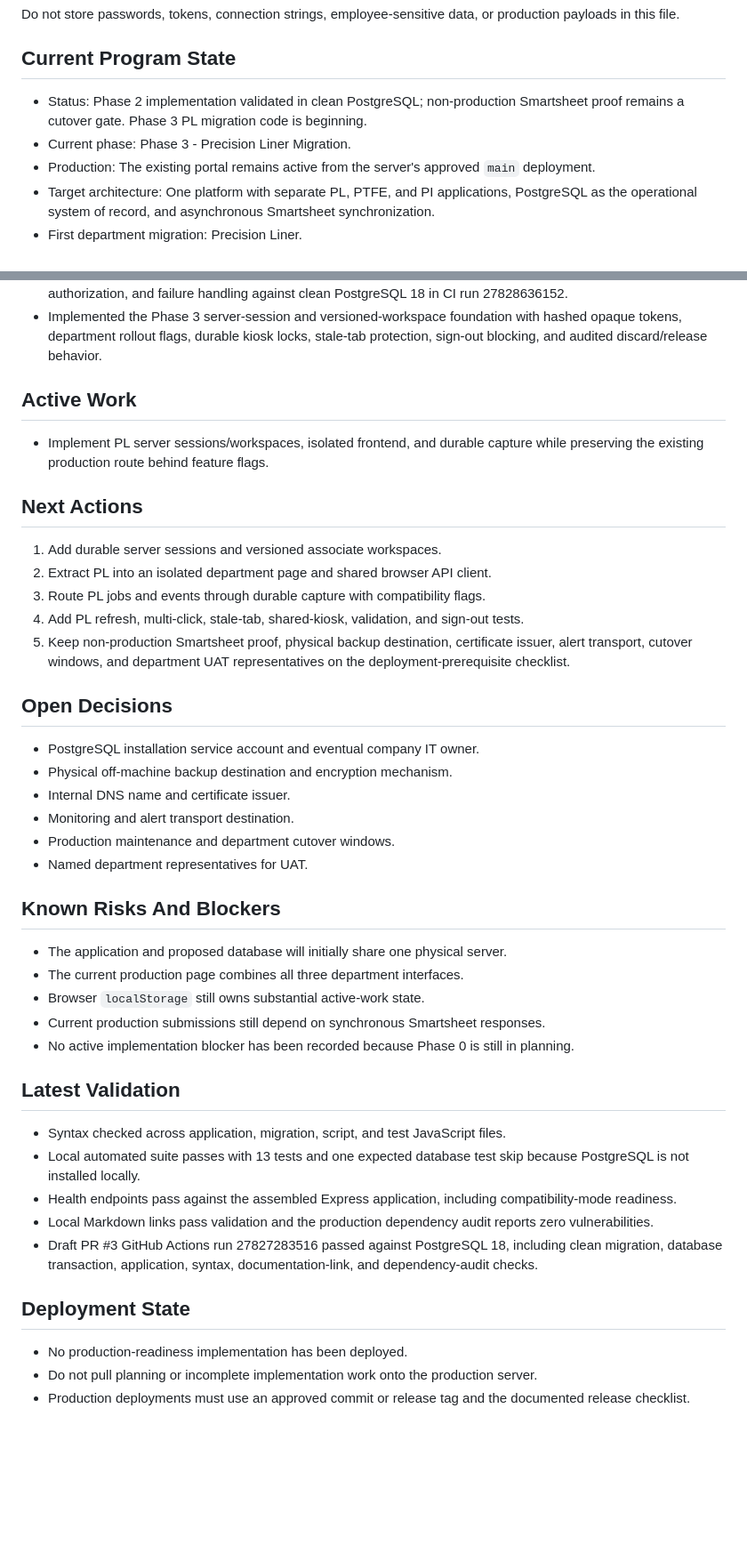
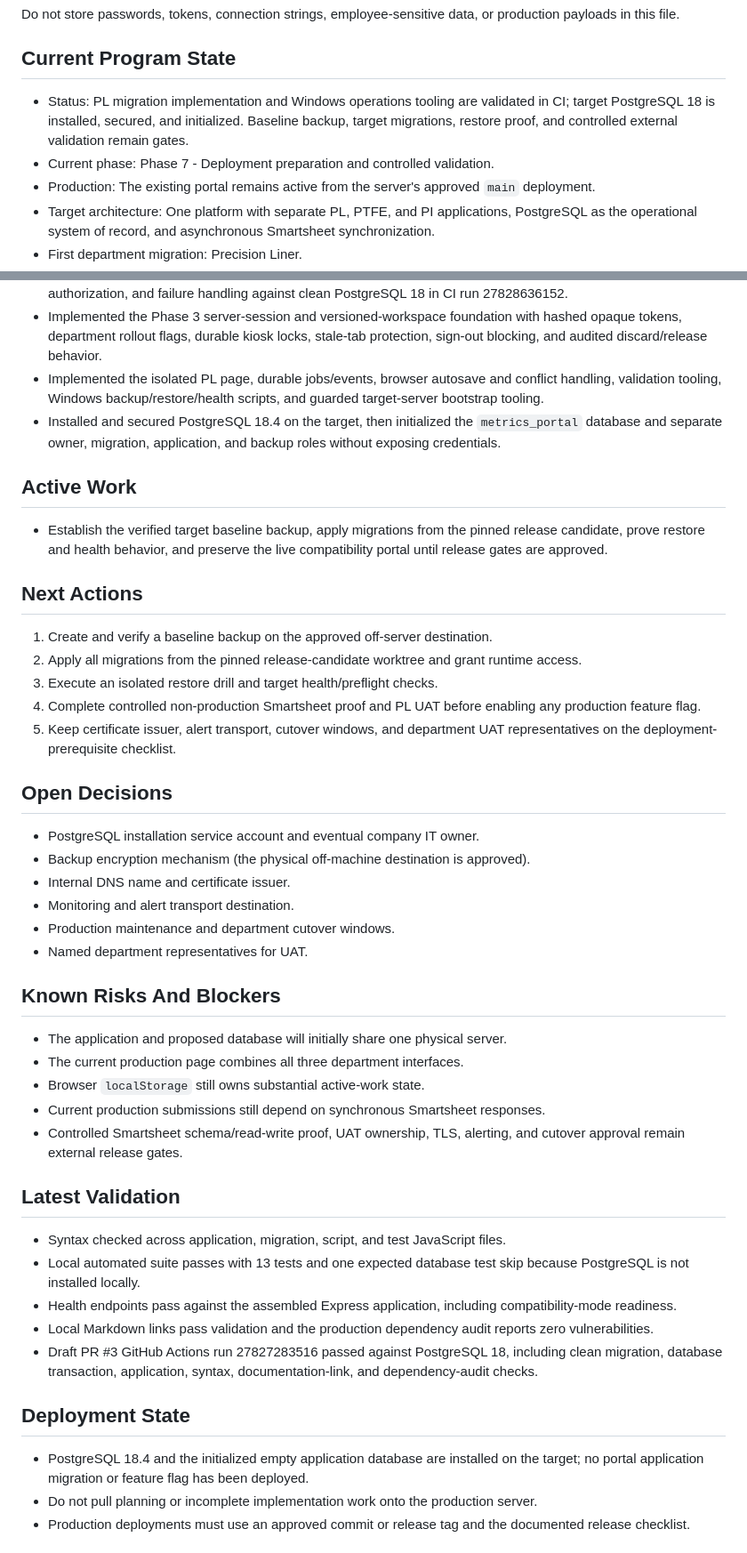
Before and after one commit to Jbercegeay/Metrics-Portal, a Markdown page: docs/production-readiness/Memory.md, 2 parts joined by grey strips. Shown at 89% size. Rendered like a GitHub page; blank space fills up the shorter version.

Commit message:
Record target database initialization

```diff
--- a/docs/production-readiness/Memory.md
+++ b/docs/production-readiness/Memory.md
@@ -10,8 +10,8 @@ Do not store passwords, tokens, connection strings, employee-sensitive data, or
 
 ## Current Program State
 
-- Status: Phase 2 implementation validated in clean PostgreSQL; non-production Smartsheet proof remains a cutover gate. Phase 3 PL migration code is beginning.
-- Current phase: Phase 3 - Precision Liner Migration.
+- Status: PL migration implementation and Windows operations tooling are validated in CI; target PostgreSQL 18 is installed, secured, and initialized. Baseline backup, target migrations, restore proof, and controlled external validation remain gates.
+- Current phase: Phase 7 - Deployment preparation and controlled validation.
 - Production: The existing portal remains active from the server's approved `main` deployment.
 - Target architecture: One platform with separate PL, PTFE, and PI applications, PostgreSQL as the operational system of record, and asynchronous Smartsheet synchronization.
 - First department migration: Precision Liner.
@@ -32,23 +32,25 @@ Do not store passwords, tokens, connection strings, employee-sensitive data, or
 - Implemented the Phase 2 submission, outbox, delivery-attempt, and audit schema; idempotent capture API; leased worker; Smartsheet exact-ID check; retry classification; integration health; and supervisor status/retry/resolution interface behind a disabled-by-default feature gate.
 - Proved Phase 2 migrations, concurrent idempotency, worker leasing and expired-lease recovery, API authorization, and failure handling against clean PostgreSQL 18 in CI run 27828636152.
 - Implemented the Phase 3 server-session and versioned-workspace foundation with hashed opaque tokens, department rollout flags, durable kiosk locks, stale-tab protection, sign-out blocking, and audited discard/release behavior.
+- Implemented the isolated PL page, durable jobs/events, browser autosave and conflict handling, validation tooling, Windows backup/restore/health scripts, and guarded target-server bootstrap tooling.
+- Installed and secured PostgreSQL 18.4 on the target, then initialized the `metrics_portal` database and separate owner, migration, application, and backup roles without exposing credentials.
 
 ## Active Work
 
-- Implement PL server sessions/workspaces, isolated frontend, and durable capture while preserving the existing production route behind feature flags.
+- Establish the verified target baseline backup, apply migrations from the pinned release candidate, prove restore and health behavior, and preserve the live compatibility portal until release gates are approved.
 
 ## Next Actions
 
-1. Add durable server sessions and versioned associate workspaces.
-2. Extract PL into an isolated department page and shared browser API client.
-3. Route PL jobs and events through durable capture with compatibility flags.
-4. Add PL refresh, multi-click, stale-tab, shared-kiosk, validation, and sign-out tests.
-5. Keep non-production Smartsheet proof, physical backup destination, certificate issuer, alert transport, cutover windows, and department UAT representatives on the deployment-prerequisite checklist.
+1. Create and verify a baseline backup on the approved off-server destination.
+2. Apply all migrations from the pinned release-candidate worktree and grant runtime access.
+3. Execute an isolated restore drill and target health/preflight checks.
+4. Complete controlled non-production Smartsheet proof and PL UAT before enabling any production feature flag.
+5. Keep certificate issuer, alert transport, cutover windows, and department UAT representatives on the deployment-prerequisite checklist.
 
 ## Open Decisions
 
 - PostgreSQL installation service account and eventual company IT owner.
-- Physical off-machine backup destination and encryption mechanism.
+- Backup encryption mechanism (the physical off-machine destination is approved).
 - Internal DNS name and certificate issuer.
 - Monitoring and alert transport destination.
 - Production maintenance and department cutover windows.
@@ -60,7 +62,7 @@ Do not store passwords, tokens, connection strings, employee-sensitive data, or
 - The current production page combines all three department interfaces.
 - Browser `localStorage` still owns substantial active-work state.
 - Current production submissions still depend on synchronous Smartsheet responses.
-- No active implementation blocker has been recorded because Phase 0 is still in planning.
+- Controlled Smartsheet schema/read-write proof, UAT ownership, TLS, alerting, and cutover approval remain external release gates.
 
 ## Latest Validation
 
@@ -72,7 +74,7 @@ Do not store passwords, tokens, connection strings, employee-sensitive data, or
 
 ## Deployment State
 
-- No production-readiness implementation has been deployed.
+- PostgreSQL 18.4 and the initialized empty application database are installed on the target; no portal application migration or feature flag has been deployed.
 - Do not pull planning or incomplete implementation work onto the production server.
 - Production deployments must use an approved commit or release tag and the documented release checklist.
 
```
Also changed, not shown: other parts of docs/production-readiness/Memory.md (+13 -0 lines).
